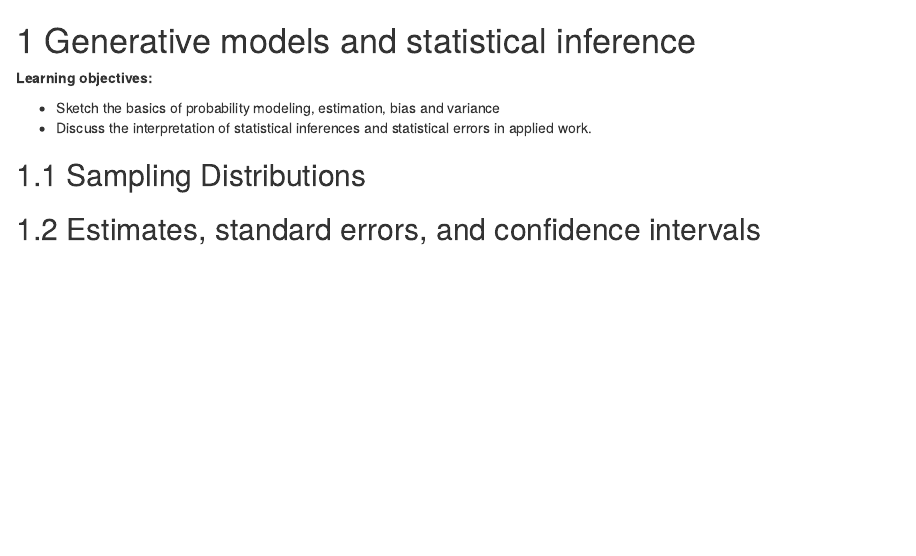
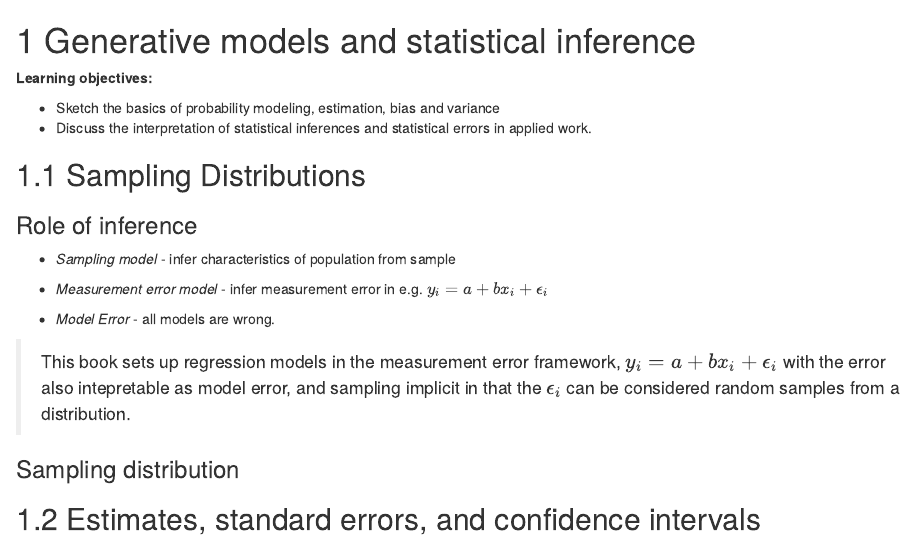
Before and after one commit to r4ds/bookclub-ros, an R Markdown document (04.Rmd): the page in a window 1100 px wide, from its top. Rendered offline with R 4.5, knitr and Pandoc, with nearby package versions; drawn as R Markdown's standard HTML page in place of the format the file asks for.

Commit message:
First part started

```diff
--- a/04.Rmd
+++ b/04.Rmd
@@ -6,6 +6,19 @@
 - Discuss the interpretation of statistical inferences and statistical errors in applied work.
 
 ## Sampling Distributions
+
+### Role of inference {-}
+
+   - *Sampling model* - infer characteristics of population from sample
+
+   - *Measurement error model* - infer measurement error in e.g. $y_i = a + b x_i + \epsilon_i$
+
+   - *Model Error*  - all models are wrong.
+
+
+>This book sets up regression models in the measurement error framework, $y_i = a + b x_i + \epsilon_i$ with the error also intepretable as model error, and sampling implicit in that the $\epsilon_i$ can be considered random samples from a distribution.
+
+### Sampling distribution {-}
 
 ## Estimates, standard errors, and confidence intervals
 
```
